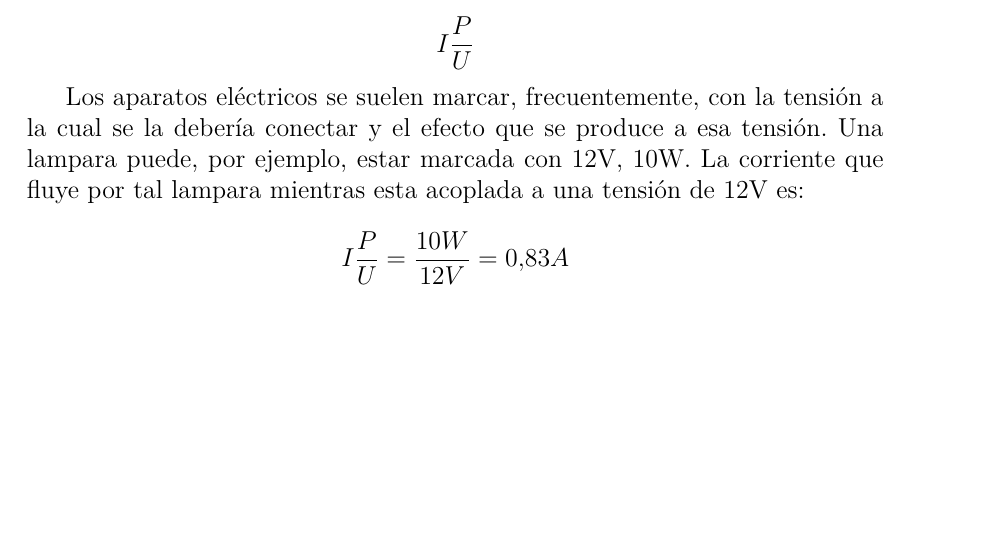
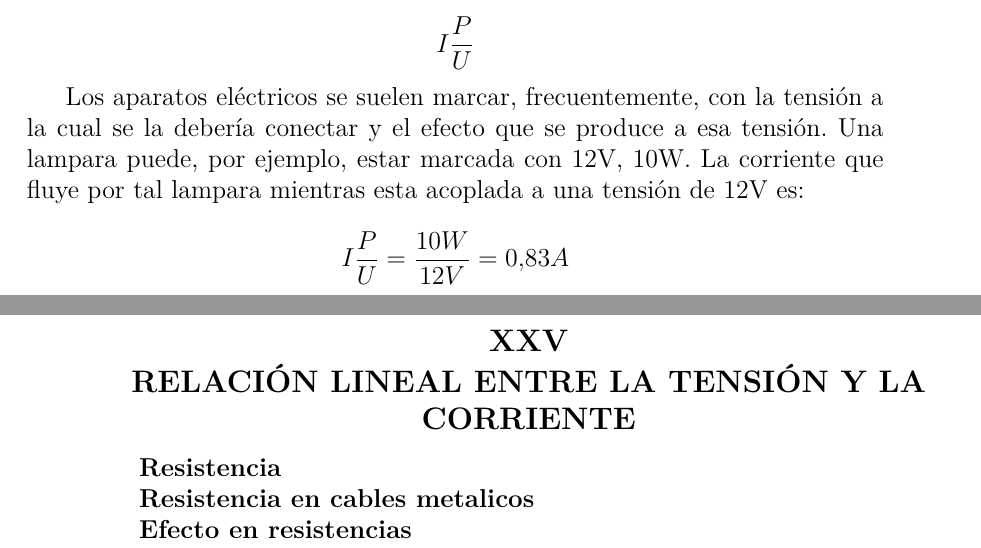
Before and after one commit to mschneiter/gymnasium_fysiks, a LaTeX book (main.tex): part of page 87 of 87 before the commit and two parts of pages 87 and 88 of 89 after it, the two joined at a grey line, cut so that both start at the same text, the shorter picture padded with empty space. Compiled offline with pdfLaTeX.

Commit message:
algunos cambios a main.tex

```diff
--- a/main.tex
+++ b/main.tex
@@ -1813,6 +1813,18 @@ una tensión de $12$V es:
 
 \[I\frac{P}{U}=\frac{10W}{12V}=0.83 A \]
 
+\subsection{Relación lineal entre la tensión y la corriente}
+
+\textbf{Resistencia}
+
+\textbf{Resistencia en cables metalicos}
+
+\textbf{Efecto en resistencias}
+
+\subsection{Relación no-lineal entre la tensión y la corriente}
+
+\subsection{Conecciones en serie y en  paralelo}
+
 
 
 
```
